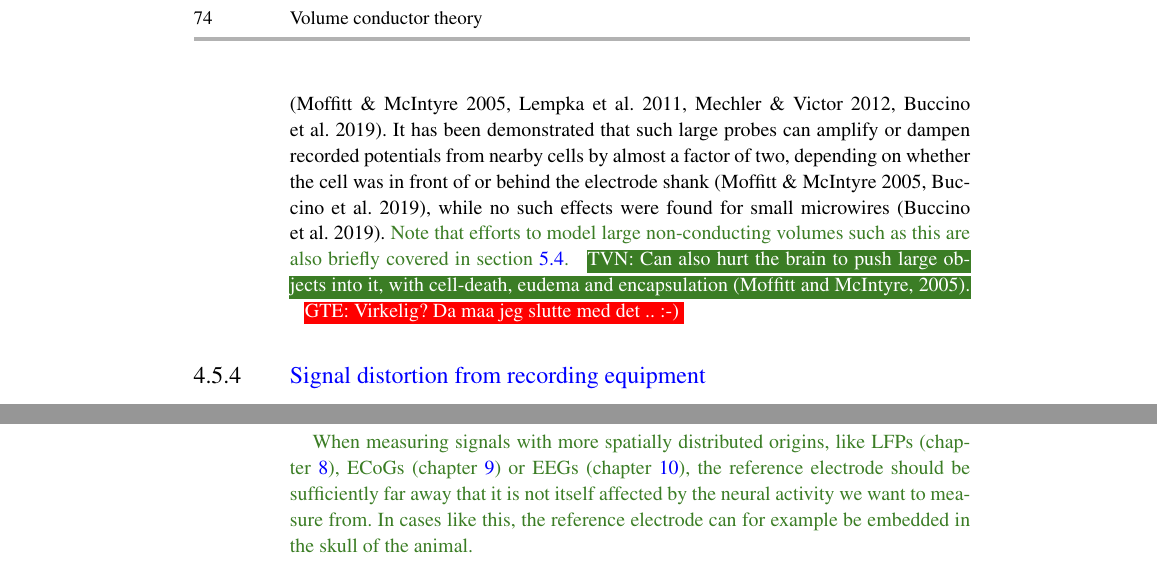
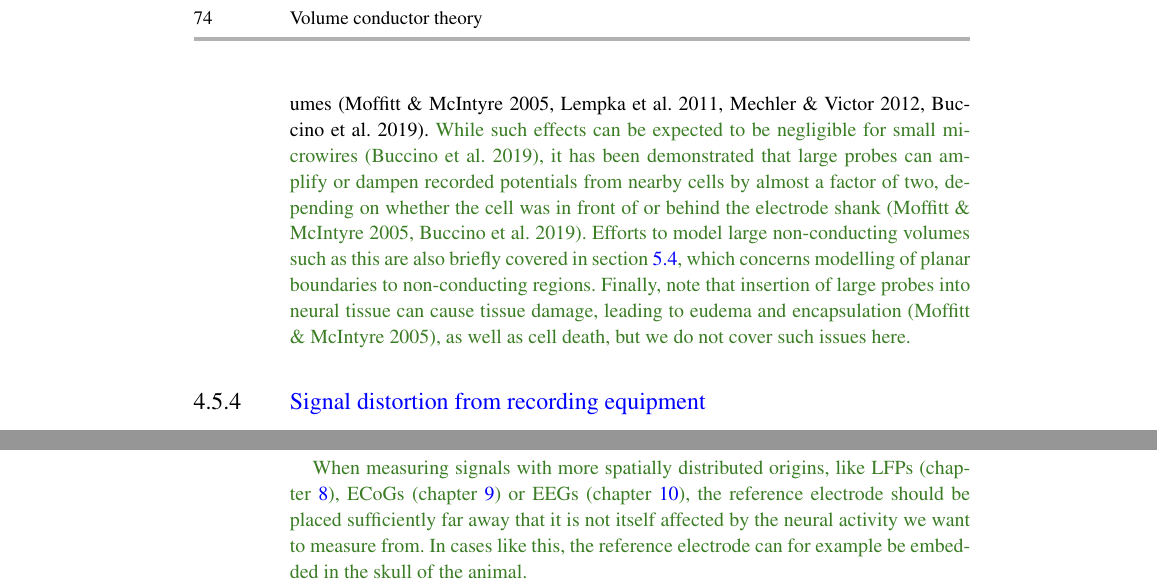
Before and after one commit to geih/ECSbook, a LaTeX thesis (Book.tex, which reads Ch-VC.tex): two parts of pages 94 and 96 of 284, joined at a grey line, cut so that both start at the same text. Compiled offline with pdfLaTeX; a LaTeX package or settings file that is missing is left out.

Commit message:
Small fix to electrode models and reference electrode

```diff
--- a/Ch-VC.tex
+++ b/Ch-VC.tex
@@ -642,10 +642,14 @@ In certain cases, like in ECoG \index{ECoG} measurements from the cortical surfa
 
 \subsection{\blue{Effect of the electrode shanks}}
 \label{sec:VC:elec_shafts}
-Large multi-contact electrode shanks can be expected to have a substantial effect on close-by extracellular potentials, since they represent large, non-conducting volumes \cite**{Moffitt2005,Lempka2011,Mechler2012,Buccino2019}. It has been demonstrated that such large probes can amplify or dampen recorded potentials from nearby cells by almost a factor of two, depending on whether the cell was in front of or behind the electrode shank \cite**{Moffitt2005,Buccino2019}, while no such effects were found for small microwires \cite**{Buccino2019}.
-\tvntxt{Note that efforts to model large non-conducting volumes such as this are also briefly covered in \fref{sec:Sigma:nonhomo}.}
- \tvnnote{Can also hurt the brain to push large objects into it, with cell-death, eudema and encapsulation (Moffitt and McIntyre, 2005).}
-\gen{Virkelig? Da maa jeg slutte med det .. :-)}
+Large multi-contact electrode shanks can be expected to have a substantial effect on close-by extracellular potentials, since they represent large, non-conducting volumes \cite**{Moffitt2005,Lempka2011,Mechler2012,Buccino2019}.
+\tvntxt{While such effects can be expected to be
+negligible for small microwires \cite**{Buccino2019},
+it has been demonstrated that large probes can amplify or dampen recorded potentials from nearby cells by almost a factor of two, depending on whether the cell was in front of or behind the electrode shank \cite**{Moffitt2005,Buccino2019}.
+Efforts to model large non-conducting volumes such as this are also briefly covered in \fref{sec:Sigma:nonhomo}, which concerns modelling of
+planar boundaries to non-conducting regions.
+Finally, note that insertion of large probes into neural tissue
+can cause tissue damage, leading to eudema and encapsulation \cite**{Moffitt2005}, as well as cell death, but we do not cover such issues here.}
 %%%%%%
 
 \subsection{\blue{Signal distortion from recording equipment}}
@@ -784,7 +788,7 @@ exclude signals from sources far away, since the potential difference between th
 In cases like this, the reference electrode will often be embedded on the electrode shank.
 
 When measuring signals with more spatially distributed origins, like LFPs (\fref{chap:LFP}), ECoGs (\fref{chap:ECoG}) or EEGs (\fref{chap:EEG}),
-the reference electrode should be sufficiently far away that it is not itself affected
+the reference electrode should be placed sufficiently far away that it is not itself affected
 by the neural activity we want to measure from. In cases like this, the reference electrode can for example be embedded in the skull of the animal.
 
 When modelling extracellular potentials, the reference electrode is typically (and often implicitly) placed at "infinity". This is mostly a sensible approach, since we typically only include in our modelling the neural sources we are interested in recording from. When trying to mimic experimental data, it is however important to keep the location of the reference electrode in mind, to exclude this as a possible source of confusion. For modelling a specific location for the reference electrode, it is sufficient to calculate the potential with respect to "infinity" (using e.g. \fref{eq:VC:pointsource2}) both at the location of the measurement electrode, and at the location of the reference electrode, and subtract the latter from the former.
```
